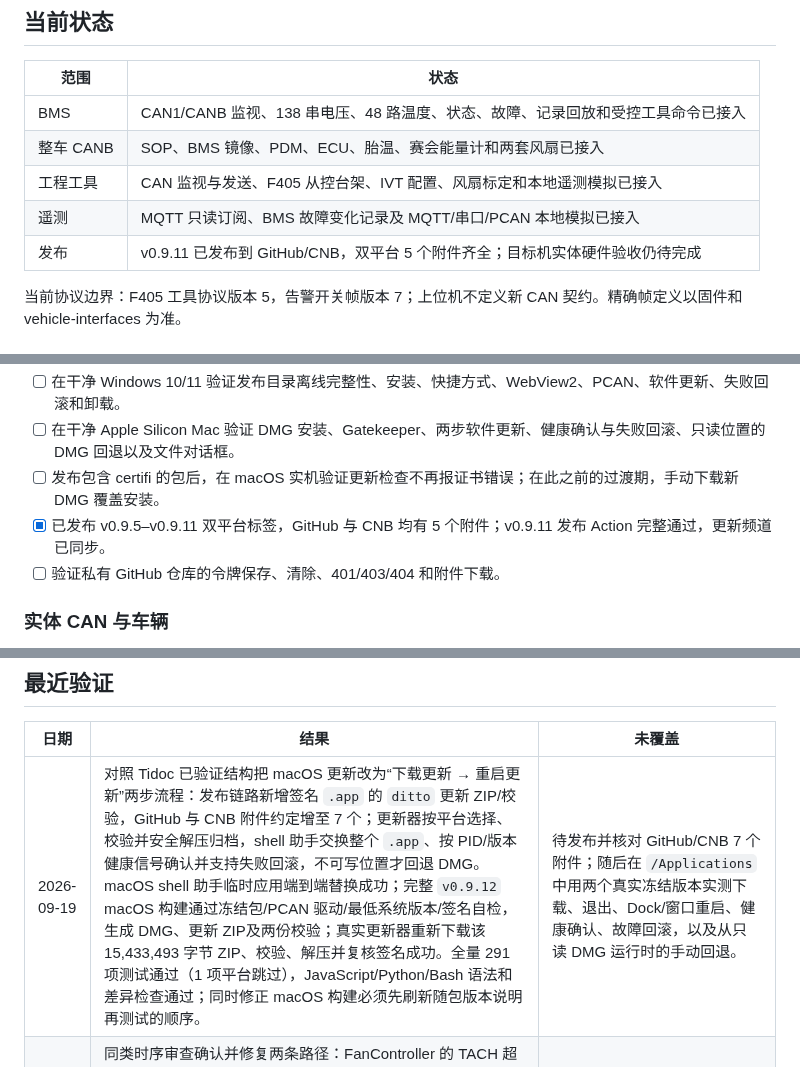
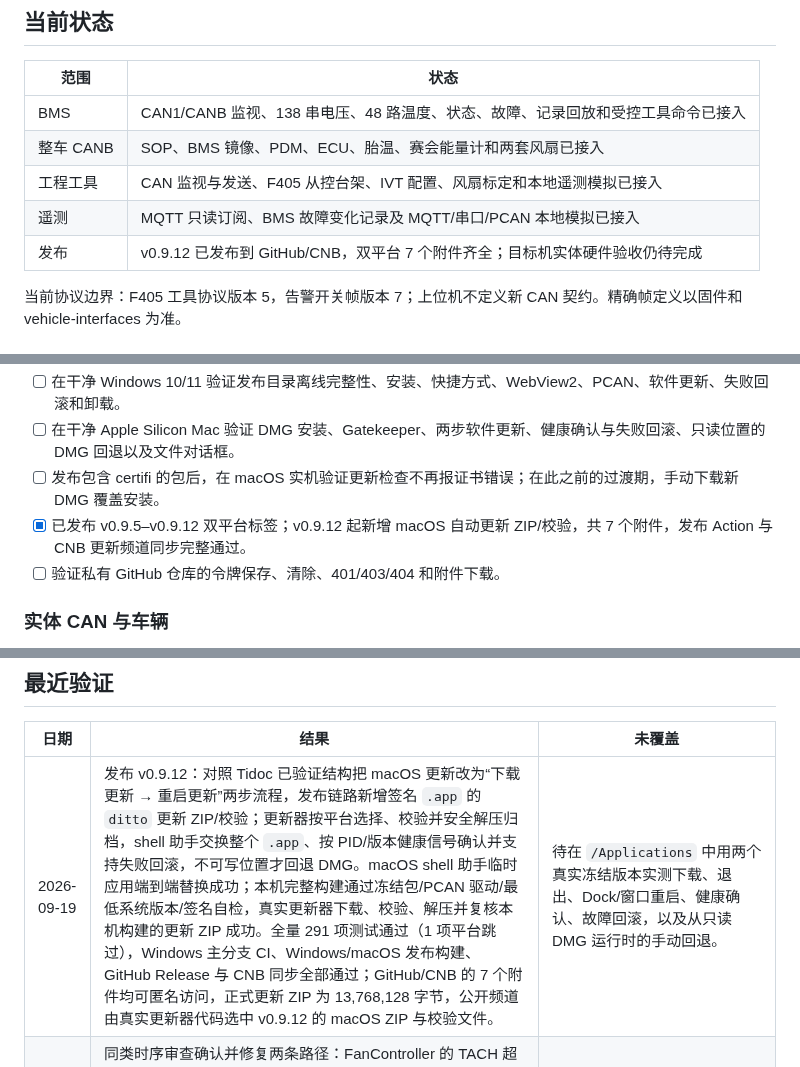
Before and after one commit to BITFSAE/can-host, a Markdown page: todo.md, 3 parts joined by grey strips. Rendered like a GitHub page.

Commit message:
docs(todo): 记录 v0.9.12 发布结果

```diff
--- a/todo.md
+++ b/todo.md
@@ -10,7 +10,7 @@
 | 整车 CANB | SOP、BMS 镜像、PDM、ECU、胎温、赛会能量计和两套风扇已接入 |
 | 工程工具 | CAN 监视与发送、F405 从控台架、IVT 配置、风扇标定和本地遥测模拟已接入 |
 | 遥测 | MQTT 只读订阅、BMS 故障变化记录及 MQTT/串口/PCAN 本地模拟已接入 |
-| 发布 | v0.9.11 已发布到 GitHub/CNB，双平台 5 个附件齐全；目标机实体硬件验收仍待完成 |
+| 发布 | v0.9.12 已发布到 GitHub/CNB，双平台 7 个附件齐全；目标机实体硬件验收仍待完成 |
 
 当前协议边界：F405 工具协议版本 5，告警开关帧版本 7；上位机不定义新 CAN 契约。精确帧定义以固件和 vehicle-interfaces 为准。
 
@@ -22,7 +22,7 @@
 - [ ] 在干净 Windows 10/11 验证发布目录离线完整性、安装、快捷方式、WebView2、PCAN、软件更新、失败回滚和卸载。
 - [ ] 在干净 Apple Silicon Mac 验证 DMG 安装、Gatekeeper、两步软件更新、健康确认与失败回滚、只读位置的 DMG 回退以及文件对话框。
 - [ ] 发布包含 certifi 的包后，在 macOS 实机验证更新检查不再报证书错误；在此之前的过渡期，手动下载新 DMG 覆盖安装。
-- [x] 已发布 v0.9.5–v0.9.11 双平台标签，GitHub 与 CNB 均有 5 个附件；v0.9.11 发布 Action 完整通过，更新频道已同步。
+- [x] 已发布 v0.9.5–v0.9.12 双平台标签；v0.9.12 起新增 macOS 自动更新 ZIP/校验，共 7 个附件，发布 Action 与 CNB 更新频道同步完整通过。
 - [ ] 验证私有 GitHub 仓库的令牌保存、清除、401/403/404 和附件下载。
 
 ### 实体 CAN 与车辆
@@ -73,7 +73,7 @@
 
 | 日期 | 结果 | 未覆盖 |
 |---|---|---|
-| 2026-09-19 | 对照 Tidoc 已验证结构把 macOS 更新改为“下载更新 → 重启更新”两步流程：发布链路新增签名 `.app` 的 `ditto` 更新 ZIP/校验，GitHub 与 CNB 附件约定增至 7 个；更新器按平台选择、校验并安全解压归档，shell 助手交换整个 `.app`、按 PID/版本健康信号确认并支持失败回滚，不可写位置才回退 DMG。macOS shell 助手临时应用端到端替换成功；完整 `v0.9.12` macOS 构建通过冻结包/PCAN 驱动/最低系统版本/签名自检，生成 DMG、更新 ZIP及两份校验；真实更新器重新下载该 15,433,493 字节 ZIP、校验、解压并复核签名成功。全量 291 项测试通过（1 项平台跳过），JavaScript/Python/Bash 语法和差异检查通过；同时修正 macOS 构建必须先刷新随包版本说明再测试的顺序。 | 待发布并核对 GitHub/CNB 7 个附件；随后在 `/Applications` 中用两个真实冻结版本实测下载、退出、Dock/窗口重启、健康确认、故障回滚，以及从只读 DMG 运行时的手动回退。 |
+| 2026-09-19 | 发布 v0.9.12：对照 Tidoc 已验证结构把 macOS 更新改为“下载更新 → 重启更新”两步流程，发布链路新增签名 `.app` 的 `ditto` 更新 ZIP/校验；更新器按平台选择、校验并安全解压归档，shell 助手交换整个 `.app`、按 PID/版本健康信号确认并支持失败回滚，不可写位置才回退 DMG。macOS shell 助手临时应用端到端替换成功；本机完整构建通过冻结包/PCAN 驱动/最低系统版本/签名自检，真实更新器下载、校验、解压并复核本机构建的更新 ZIP 成功。全量 291 项测试通过（1 项平台跳过），Windows 主分支 CI、Windows/macOS 发布构建、GitHub Release 与 CNB 同步全部通过；GitHub/CNB 的 7 个附件均可匿名访问，正式更新 ZIP 为 13,768,128 字节，公开频道由真实更新器代码选中 v0.9.12 的 macOS ZIP 与校验文件。 | 待在 `/Applications` 中用两个真实冻结版本实测下载、退出、Dock/窗口重启、健康确认、故障回滚，以及从只读 DMG 运行时的手动回退。 |
 | 2026-09-18 | 同类时序审查确认并修复两条路径：FanController 的 TACH 超时改为在关中断后读取当前 tick，避免捕获时间戳领先造成 RPM 瞬间清零和假停转；F405 电池箱风扇 STOP 改为幂等，重复命令保留 COMPLETED 提交资格或 ABORTED 原始原因；上位机中止流程兼容新旧固件的 ABORTED/INACTIVE 零目标终态。风扇专项 37 项、全量 278 项测试通过（1 项平台跳过），Python 编译和源码打包自检通过；FanController 与 F405 Debug/Release 构建、F405 全部主机逻辑测试通过。 | 待刷入两套新固件并分别制造 TACH 边界脉冲、F405 安全中止和 STOP 应答丢失场景；DCDC 档 300ms 新鲜度策略保持原样。 |
 | 2026-09-18 | 发布 v0.9.11：Windows 与 Apple Silicon macOS 构建、GitHub Release 和 CNB 发布产物同步全部通过，5 个附件齐全；发布前全量 277 项测试通过（1 项平台跳过），Python 编译、差异检查、源码打包自检及 Windows 主分支 CI 通过。版本包含 FanController 安全中止收尾修复和 Windows 失效系统代理直连回退。 | 待刷入 FanController `3108550` 并用实体风扇复跑完整标定；Windows 目标机仍需验证残留代理场景与软件内升级。 |
 | 2026-09-18 | 分析 `CAN_2_20260918_180649.csv` 的 145516 行：5% 目标从 `18:05:47.933` 持续到 `18:05:53.592`，期间故障位始终为 0，证明低占空比保持修复生效；随后 `0x5A9` 以原因 2（PDM 超时）中止，但 CSV 中 `0x5A0/0x5A1` 各 1159 帧、最大间隔仅 128/129 ms。定位为 FanController 在控制循环先取 tick、后复制 CAN 中断快照导致时间戳偶发领先，无符号年龄回绕误报超时；固件改为复制快照后重新取 tick。上位机同时接受新鲜“已中止、目标归零”加 STOP ACK，避免等待协议上不会出现的“已完成”帧。风扇专项 36 项、全量 277 项测试通过（1 项平台跳过），源码打包自检、Python 编译和差异检查通过；固件 Debug/Release 构建通过。 | 待刷入新固件并用实体 FanController 复跑完整上升/下降扫频，确认不再出现原因 2 假中止；真实 PDM 断流仍须验证会在 1 秒后中止。 |
```
